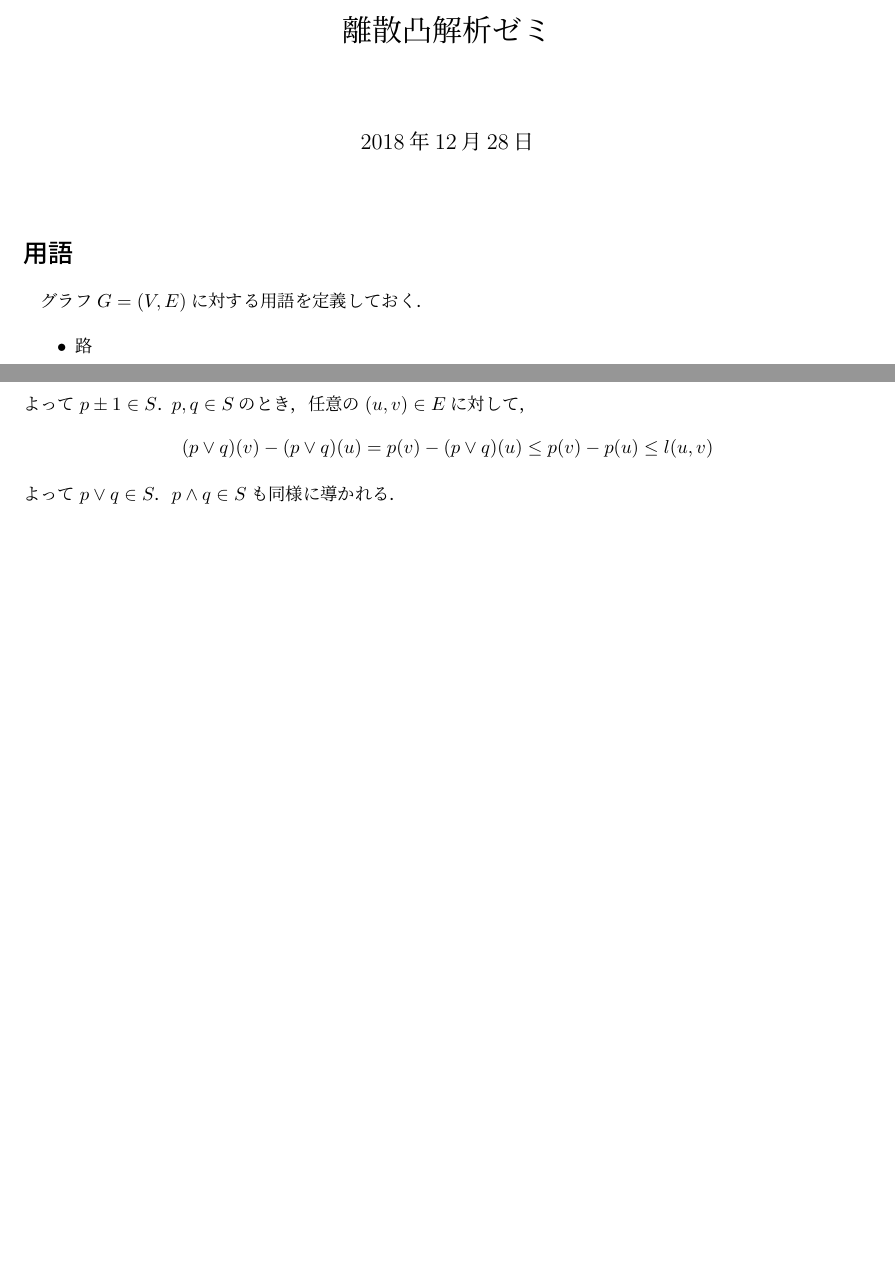
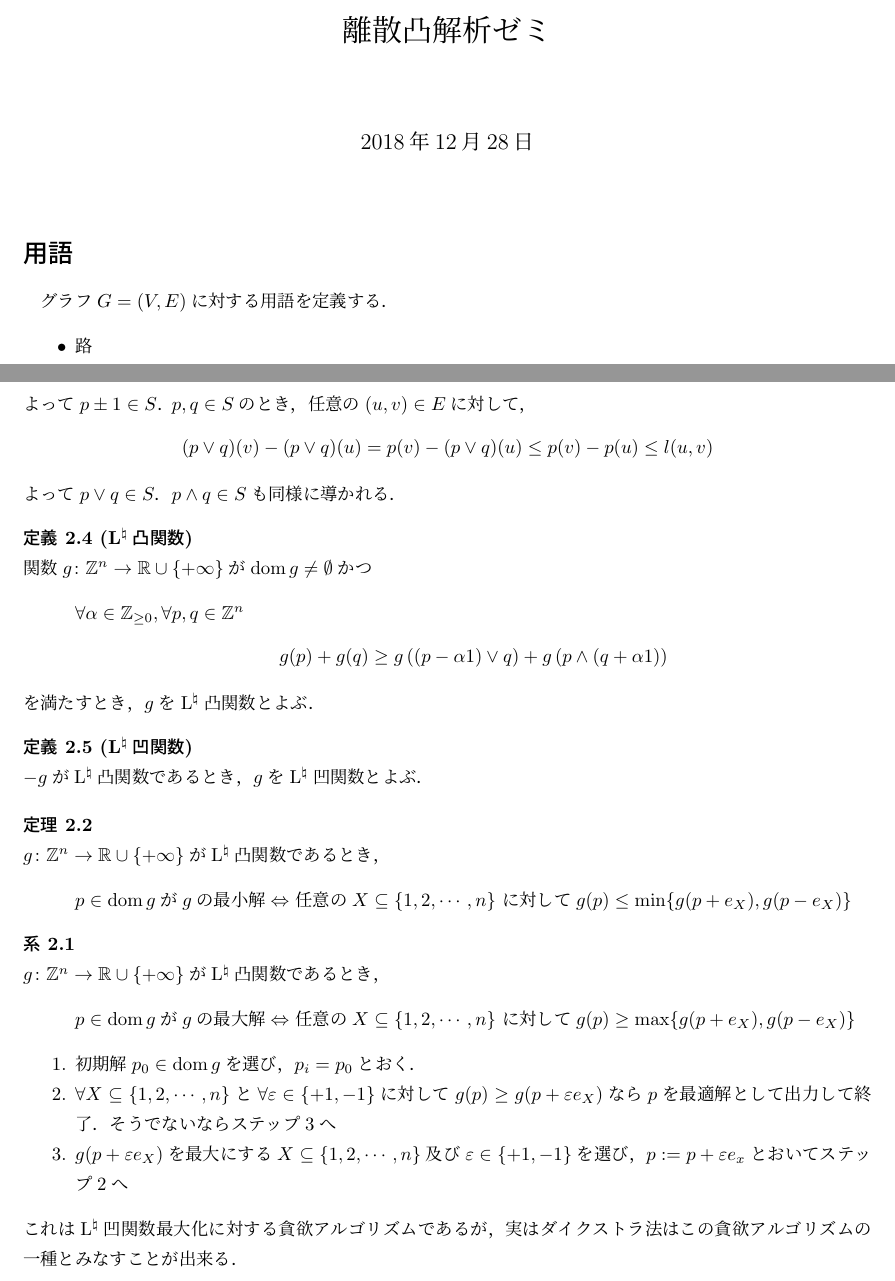
Before and after one commit to terakun/discrete-convex-analysis, a LaTeX document (semi.tex): two parts of pages 1 and 6 of 6, joined at a grey line, cut so that both start at the same text, the shorter picture padded with empty space. Compiled offline with upLaTeX and dvipdfmx; a LaTeX package or settings file that is missing is left out.

Commit message:
L凹関数最大化の貪欲アルゴリズムまで

```diff
--- a/semi.tex
+++ b/semi.tex
@@ -1,4 +1,4 @@
-\documentclass[a4paper]{jsarticle}
+\documentclass[uplatex]{jsarticle}
 \usepackage[utf8]{inputenc}
 \usepackage{verbatim}
 \usepackage{amsmath}
@@ -18,6 +18,8 @@
 \newcommand{\orderTheta}[1]{\mathrm{\Theta}(#1)}
 \newcommand{\orderOmega}[1]{\mathrm{\Omega}(#1)}
 \newcommand{\Int}{\mathbb{Z}}
+\newcommand{\Real}{\mathbb{R}}
+\newcommand{\fundef}[3]{#1\colon #2 \to #3}
 \DeclareMathOperator{\suppplus}{\mathrm{supp}^{+}}
 \DeclareMathOperator{\suppminus}{\mathrm{supp}^{-}}
 
@@ -38,7 +40,7 @@
 \begin{document}
 \maketitle
 \section*{用語}
-グラフ$G=(V,E)$に対する用語を定義しておく．
+グラフ$G=(V,E)$に対する用語を定義する．
 \begin{itemize}
   \item 路 \\
     辺の集合$P = \{(u_1,v_1),(u_2,v_2),\cdots,(u_n,v_n)\}$であって$v_i = u_{i+1}$を満たすもの．
@@ -270,4 +272,35 @@ $f(x-e_i+e_j) + f(x-e_j+e_i)$が$f(x)+f(y)$以下になるという性質は
   \end{align*}
   よって$p\lor q\in S$．$p\land q\in S$も同様に導かれる．
 \end{example}
+\begin{defi}[L$^\natural$凸関数]
+  関数$g\colon \Int^n \to \Real \cup \{+\infty \}$が$\dom g\neq \emptyset$かつ
+  \begin{quote}
+    $\forall \alpha \in \Int_{\geq 0} , \forall p,q \in \Int^n$
+    \begin{align*}
+      g(p)+g(q) \geq g\paren{ (p-\alpha 1)\lor q} + g\paren{ p\land (q+\alpha 1) }
+    \end{align*}
+  \end{quote}
+  を満たすとき，$g$をL$^\natural$凸関数とよぶ．
+\end{defi}
+\begin{defi}[L$^\natural$凹関数]
+  $-g$がL$^\natural$凸関数であるとき，$g$をL$^\natural$凹関数とよぶ．
+\end{defi}
+\begin{theo}
+  $\fundef{g}{\Int^n}{\Real\cup \{+\infty\}}$がL$^\natural$凸関数であるとき，
+  \begin{quote}
+    $p\in \dom g$が$g$の最小解$\Leftrightarrow$ 任意の$X\subseteq \{1,2,\cdots,n\}$ に対して$g(p)\leq \min \{g(p+e_X),g(p-e_X)\}$
+  \end{quote}
+\end{theo}
+\begin{cor}
+  $\fundef{g}{\Int^n}{\Real\cup \{+\infty\}}$がL$^\natural$凸関数であるとき，
+  \begin{quote}
+    $p\in \dom g$が$g$の最大解$\Leftrightarrow$ 任意の$X\subseteq \{1,2,\cdots,n\}$ に対して$g(p)\geq \max \{g(p+e_X),g(p-e_X)\}$
+  \end{quote}
+\end{cor}
+\begin{enumerate}
+  \item 初期解$p_0\in \dom g$を選び，$p_i = p_0$とおく．
+  \item $\forall X\subseteq \{1,2,\cdots,n\}$と$\forall \varepsilon \in \{+1,-1\}$に対して$g(p)\geq g(p+\varepsilon e_X)$なら$p$を最適解として出力して終了．そうでないならステップ3へ
+  \item $g(p+\varepsilon e_X)$を最大にする$X\subseteq \{1,2,\cdots,n\}$及び$\varepsilon \in \{+1,-1\}$を選び，$p := p+\varepsilon e_x$とおいてステップ2へ
+\end{enumerate}
+これはL$^\natural$凹関数最大化に対する貪欲アルゴリズムであるが，実はダイクストラ法はこの貪欲アルゴリズムの一種とみなすことが出来る．
 \end{document}
```
